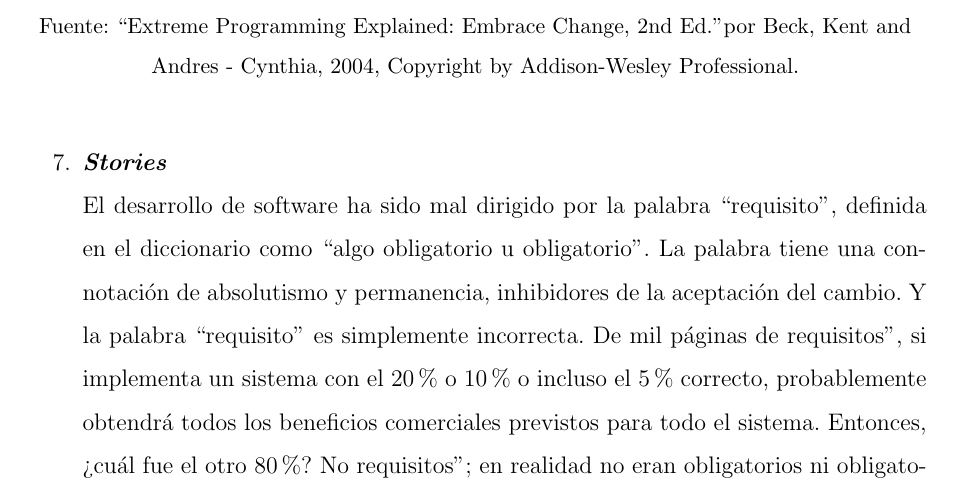
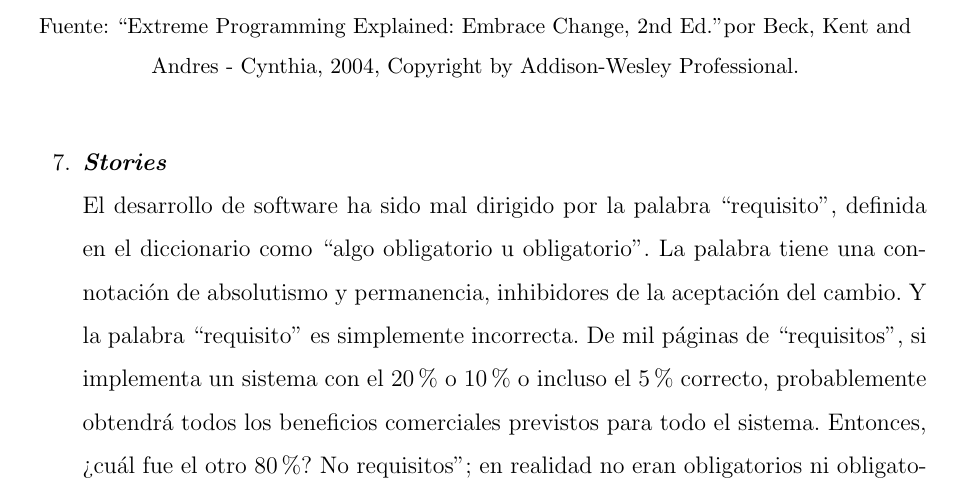
Before and after one commit to yomarhuamani/degree, a LaTeX thesis (Degree.tex, which reads ChapterII/chapterII.tex): part of page 53 of 75, cut so that both start at the same text. Compiled offline with pdfLaTeX.

Commit message:
txs auto checkin

```diff
--- a/ChapterII/chapterII.tex
+++ b/ChapterII/chapterII.tex
@@ -552,7 +552,7 @@
 				\end{figure}
 
 				\item \textit{\textbf{Stories}}\\
-				El desarrollo de software ha sido mal dirigido por la palabra ``requisito'', definida en el diccionario como ``algo obligatorio u obligatorio''. La palabra tiene una connotación de absolutismo y permanencia, inhibidores de la aceptación del cambio. Y la palabra ``requisito'' es simplemente incorrecta. De mil páginas de "requisitos", si implementa un sistema con el 20\% o 10\% o incluso el 5\% correcto, probablemente obtendrá todos los beneficios comerciales previstos para todo el sistema. Entonces, ¿cuál fue el otro 80\%? No "requisitos"; en realidad no eran obligatorios ni obligatorios.
+				El desarrollo de software ha sido mal dirigido por la palabra ``requisito'', definida en el diccionario como ``algo obligatorio u obligatorio''. La palabra tiene una connotación de absolutismo y permanencia, inhibidores de la aceptación del cambio. Y la palabra ``requisito'' es simplemente incorrecta. De mil páginas de ``requisitos'', si implementa un sistema con el 20\% o 10\% o incluso el 5\% correcto, probablemente obtendrá todos los beneficios comerciales previstos para todo el sistema. Entonces, ¿cuál fue el otro 80\%? No "requisitos"; en realidad no eran obligatorios ni obligatorios.
 
 				La estimación temprana es una diferencia clave entre las historias y otras prácticas de requisitos. La estimación brinda a las perspectivas comerciales y técnicas la oportunidad de interactuar, lo que crea valor temprano, cuando una idea tiene el mayor potencial. Cuando el equipo conoce el costo de las funciones, puede dividir, combinar o ampliar el alcance en función de lo que sabe sobre el valor de las funciones.
 
```
